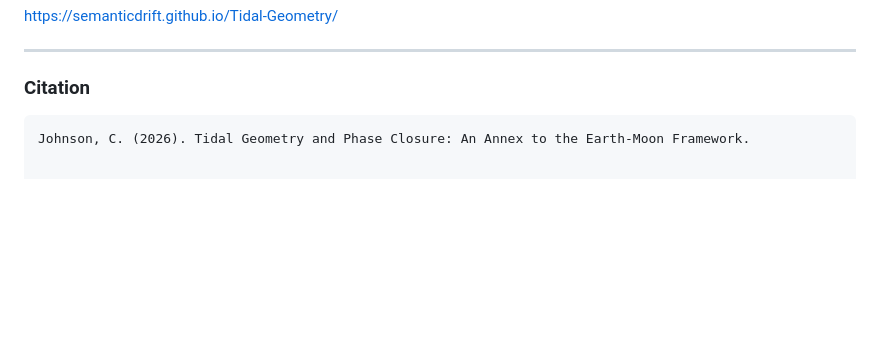
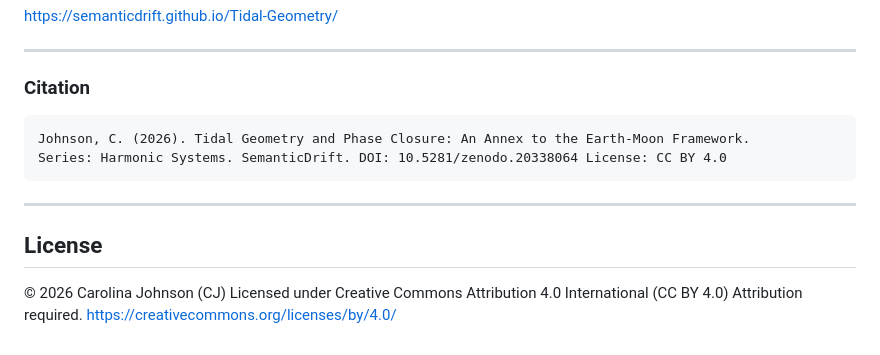
Before and after one commit to SemanticDrift/Tidal-Geometry, a Markdown page: README.md, the part around the change. Rendered like a GitHub page; blank space fills up the shorter version.

````diff
--- a/README.md
+++ b/README.md
@@ -84,5 +84,14 @@ Full framework available at [SemanticDrift.net](https://semanticdrift.net) and [
 
 ### Citation
 
-```text
+```
 Johnson, C. (2026). Tidal Geometry and Phase Closure: An Annex to the Earth-Moon Framework.
+Series: Harmonic Systems. SemanticDrift. DOI: 10.5281/zenodo.20338064 License: CC BY 4.0
+```
+---
+
+## License
+
+© 2026 Carolina Johnson (CJ)
+Licensed under Creative Commons Attribution 4.0 International (CC BY 4.0)
+Attribution required. https://creativecommons.org/licenses/by/4.0/
````
